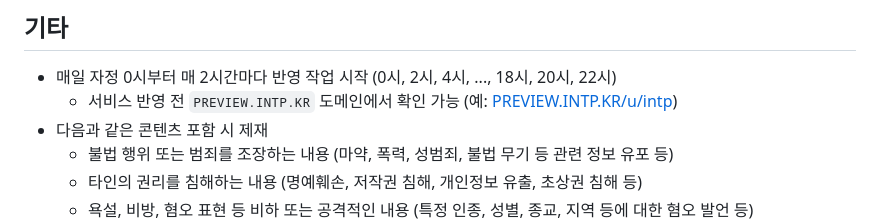
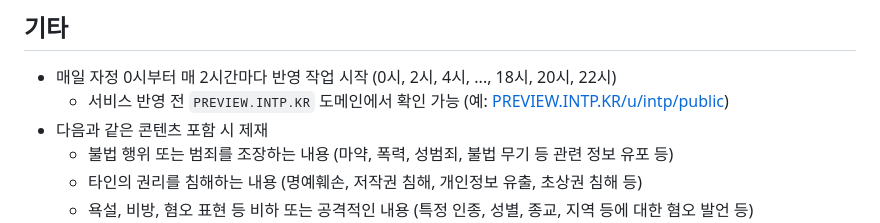
Before and after one commit to OUS-KR/INTP.KR, a Markdown page: README.md, the part around the change. Rendered like a GitHub page.

```diff
--- a/README.md
+++ b/README.md
@@ -45,7 +45,7 @@
 ## 기타
 
 - 매일 자정 0시부터 매 2시간마다 반영 작업 시작 (0시, 2시, 4시, ..., 18시, 20시, 22시)
-  - 서비스 반영 전 `PREVIEW.INTP.KR` 도메인에서 확인 가능 (예: [PREVIEW.INTP.KR/u/intp](https://preview.intp.kr/u/intp))
+  - 서비스 반영 전 `PREVIEW.INTP.KR` 도메인에서 확인 가능 (예: [PREVIEW.INTP.KR/u/intp/public](https://preview.intp.kr/u/intp/public))
 - 다음과 같은 콘텐츠 포함 시 제재
   - 불법 행위 또는 범죄를 조장하는 내용 (마약, 폭력, 성범죄, 불법 무기 등 관련 정보 유포 등)
   - 타인의 권리를 침해하는 내용 (명예훼손, 저작권 침해, 개인정보 유출, 초상권 침해 등)
```
